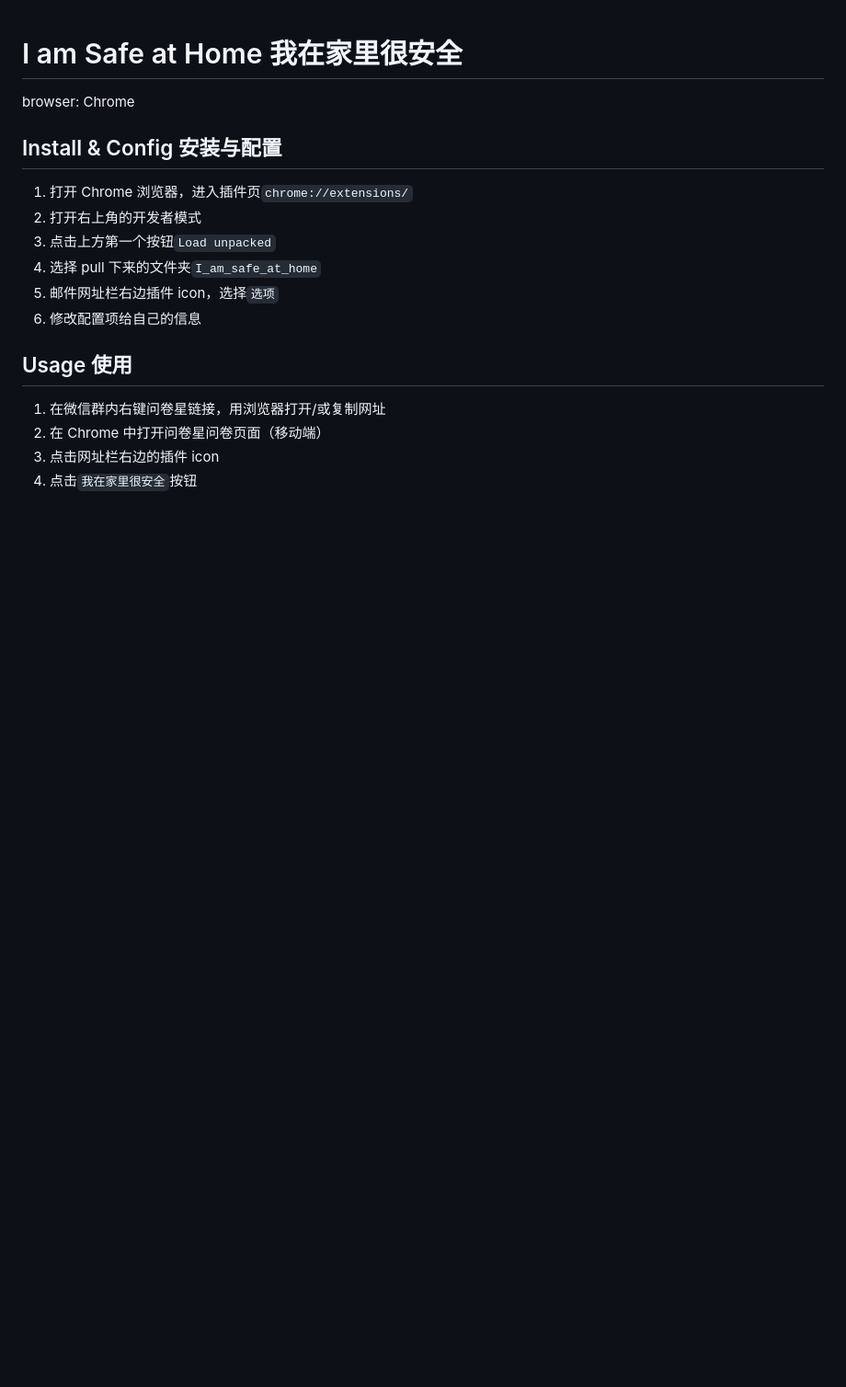
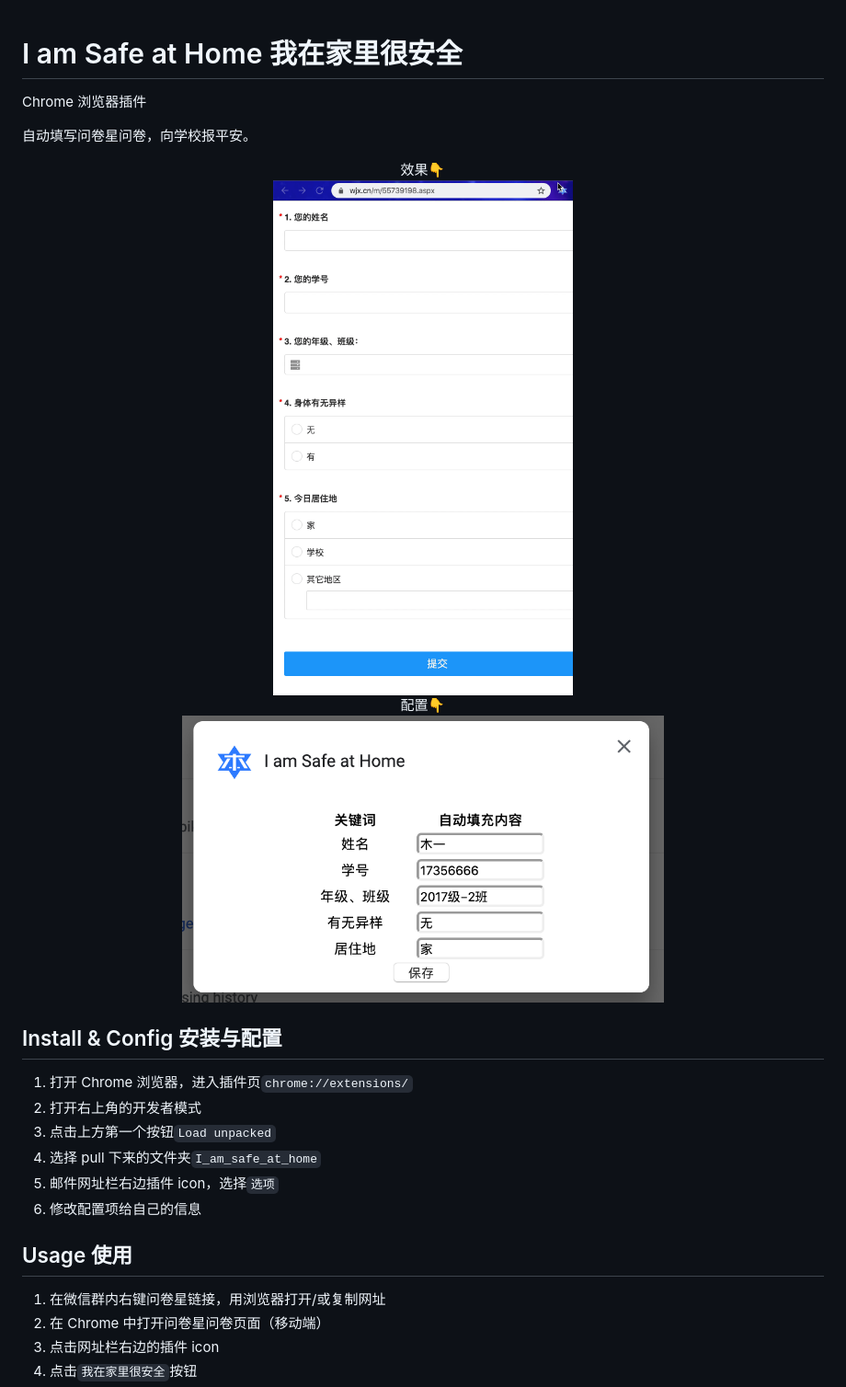
Before and after one commit to Benature/lazy-kit, a Markdown page: I_am_safe_at_home/readme.md, the part around the change. Shown: that part at 92% size. Drawn GitHub-style; pictures changed too: I_am_safe_at_home/doc/config.png (added), I_am_safe_at_home/doc/fillForm.gif (added); blank space fills up the shorter version.

Commit message:
sample

```diff
--- a/I_am_safe_at_home/readme.md
+++ b/I_am_safe_at_home/readme.md
@@ -1,6 +1,18 @@
 # I am Safe at Home 我在家里很安全
 
-browser: Chrome
+Chrome 浏览器插件
+
+自动填写问卷星问卷，向学校报平安。
+
+<center>效果👇</center>
+<center>
+<img src="./doc/fillForm.gif" width="50%"></img>
+</center>
+
+<center>配置👇</center>
+<center>
+<img src="./doc/config.png" width="60%"></img>
+</center>
 
 ## Install & Config 安装与配置
 
```
